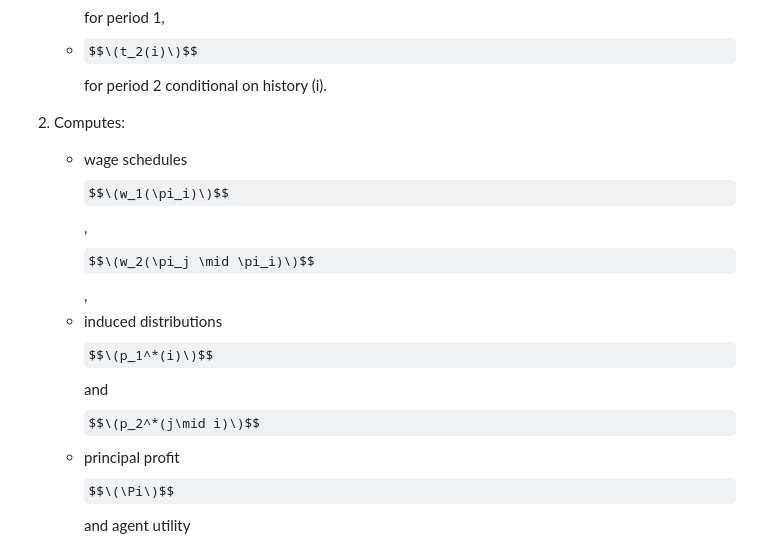
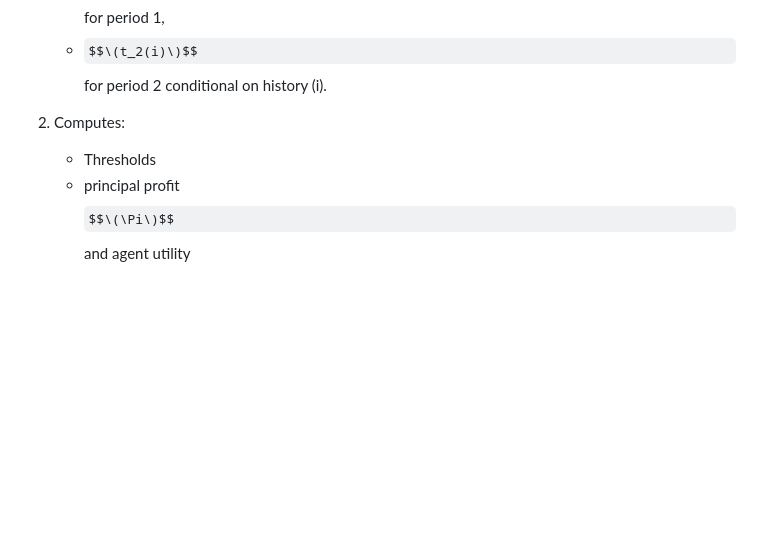
Before and after one commit to orcanok/mattsson-weibull-extension, a Markdown page: README.md, the part around the change. Drawn GitHub-style; some formulas as TeX source; blank space fills up the shorter version.

Commit message:
Update computations section in README
Removed wage schedules and induced distributions from the computations section.

```diff
--- a/README.md
+++ b/README.md
@@ -28,8 +28,7 @@ Given a parameter case (outcomes, baseline probabilities, preferences, discount
    - $$\(t_2(i)\)$$ for period 2 conditional on history \(i\).
 
 2. Computes:
-   - wage schedules $$\(w_1(\pi_i)\)$$, $$\(w_2(\pi_j \mid \pi_i)\)$$,
-   - induced distributions $$\(p_1^*(i)\)$$ and $$\(p_2^*(j\mid i)\)$$
+   - Thresholds
    - principal profit $$\(\Pi\)$$ and agent utility $$\(U\)$$,
    - continuation terms $$\(C_i\)$$.
 
```
